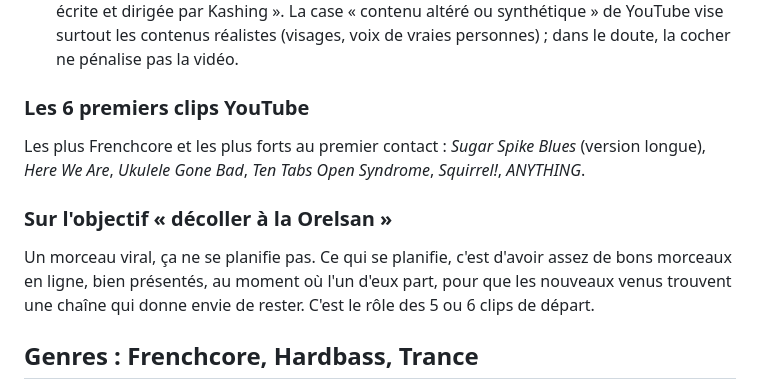
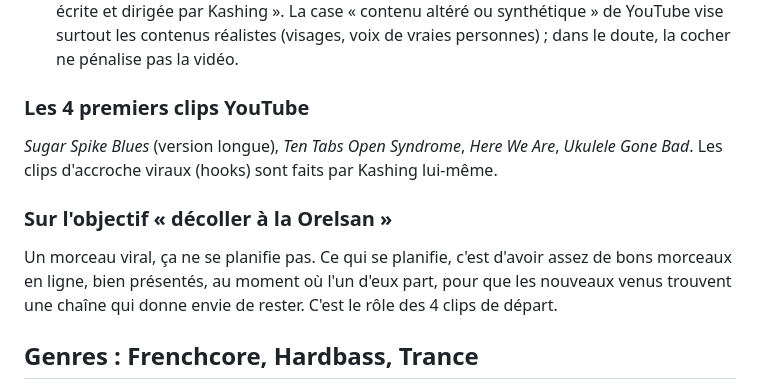
Before and after one commit to JB198203/blablabla, a Markdown page: instagram/README.md, the part around the change. GitHub-like rendering.

Commit message:
Reduce the first YouTube batch to four clips
Co-Authored-By: Claude Opus 5.5 <noreply@anthropic.com>
Claude-Session: https://claude.ai/code/session_016M2hRYehKWbLxckUNnSfuN

```diff
--- a/instagram/README.md
+++ b/instagram/README.md
@@ -72,17 +72,16 @@ Ce qui fait la différence :
   dirigée par Kashing ». La case « contenu altéré ou synthétique » de YouTube vise surtout les contenus
   réalistes (visages, voix de vraies personnes) ; dans le doute, la cocher ne pénalise pas la vidéo.
 
-### Les 6 premiers clips YouTube
+### Les 4 premiers clips YouTube
 
-Les plus Frenchcore et les plus forts au premier contact :
-*Sugar Spike Blues* (version longue), *Here We Are*, *Ukulele Gone Bad*, *Ten Tabs Open Syndrome*,
-*Squirrel!*, *ANYTHING*.
+*Sugar Spike Blues* (version longue), *Ten Tabs Open Syndrome*, *Here We Are*, *Ukulele Gone Bad*.
+Les clips d'accroche viraux (hooks) sont faits par Kashing lui-même.
 
 ### Sur l'objectif « décoller à la Orelsan »
 
 Un morceau viral, ça ne se planifie pas. Ce qui se planifie, c'est d'avoir assez de bons morceaux
 en ligne, bien présentés, au moment où l'un d'eux part, pour que les nouveaux venus trouvent
-une chaîne qui donne envie de rester. C'est le rôle des 5 ou 6 clips de départ.
+une chaîne qui donne envie de rester. C'est le rôle des 4 clips de départ.
 
 ## Genres : Frenchcore, Hardbass, Trance
 
```
